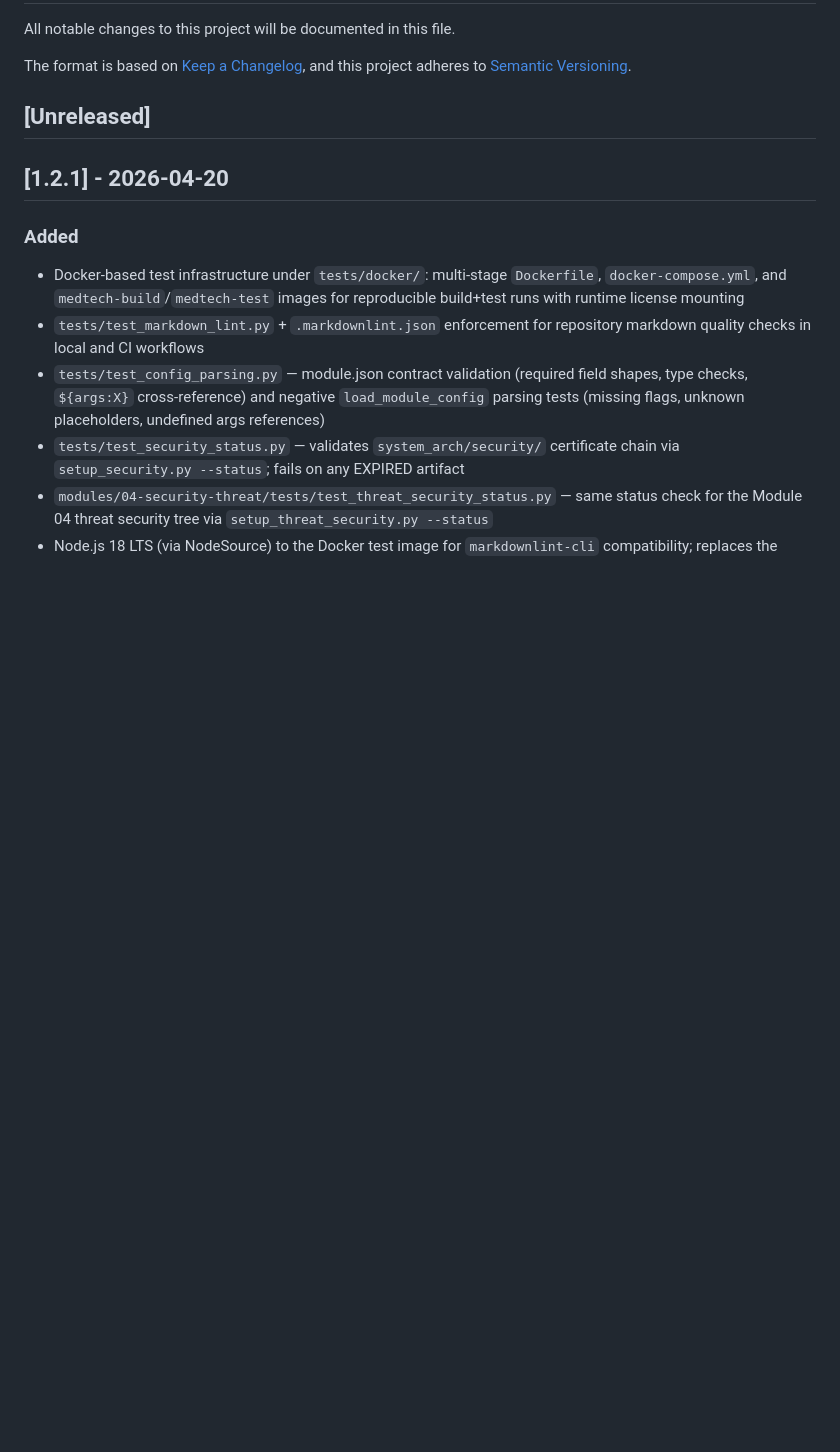
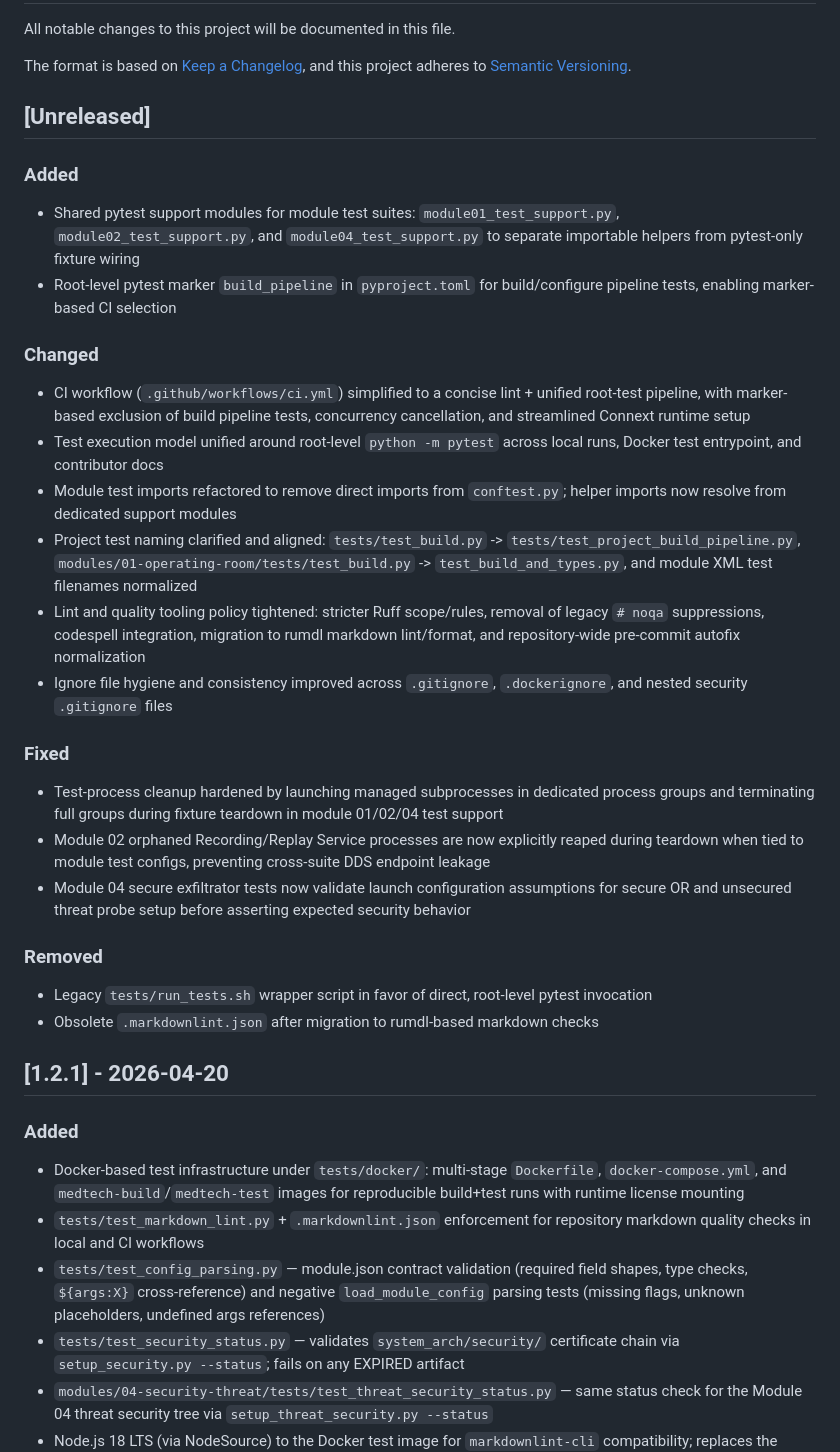
Before and after one commit to rticommunity/rticonnextdds-medtech-reference-architecture, a Markdown page: docs/release/CHANGELOG.md, the part around the change. GitHub-like rendering; blank space fills up the shorter version.

Commit message:
docs: update Unreleased changelog for branch changes

```diff
--- a/docs/release/CHANGELOG.md
+++ b/docs/release/CHANGELOG.md
@@ -6,6 +6,55 @@ The format is based on [Keep a Changelog](https://keepachangelog.com/),
 and this project adheres to [Semantic Versioning](https://semver.org/).
 
 ## [Unreleased]
+
+### Added
+
+- Shared pytest support modules for module test suites:
+  `module01_test_support.py`, `module02_test_support.py`, and
+  `module04_test_support.py` to separate importable helpers from
+  pytest-only fixture wiring
+- Root-level pytest marker `build_pipeline` in `pyproject.toml` for
+  build/configure pipeline tests, enabling marker-based CI selection
+
+### Changed
+
+- CI workflow (`.github/workflows/ci.yml`) simplified to a concise
+  lint + unified root-test pipeline, with marker-based exclusion of
+  build pipeline tests, concurrency cancellation, and streamlined
+  Connext runtime setup
+- Test execution model unified around root-level `python -m pytest`
+  across local runs, Docker test entrypoint, and contributor docs
+- Module test imports refactored to remove direct imports from
+  `conftest.py`; helper imports now resolve from dedicated support modules
+- Project test naming clarified and aligned:
+  `tests/test_build.py` -> `tests/test_project_build_pipeline.py`,
+  `modules/01-operating-room/tests/test_build.py` ->
+  `test_build_and_types.py`, and module XML test filenames normalized
+- Lint and quality tooling policy tightened:
+  stricter Ruff scope/rules, removal of legacy `# noqa` suppressions,
+  codespell integration, migration to rumdl markdown lint/format,
+  and repository-wide pre-commit autofix normalization
+- Ignore file hygiene and consistency improved across `.gitignore`,
+  `.dockerignore`, and nested security `.gitignore` files
+
+### Fixed
+
+- Test-process cleanup hardened by launching managed subprocesses in
+  dedicated process groups and terminating full groups during fixture
+  teardown in module 01/02/04 test support
+- Module 02 orphaned Recording/Replay Service processes are now
+  explicitly reaped during teardown when tied to module test configs,
+  preventing cross-suite DDS endpoint leakage
+- Module 04 secure exfiltrator tests now validate launch configuration
+  assumptions for secure OR and unsecured threat probe setup before
+  asserting expected security behavior
+
+### Removed
+
+- Legacy `tests/run_tests.sh` wrapper script in favor of direct,
+  root-level pytest invocation
+- Obsolete `.markdownlint.json` after migration to rumdl-based markdown
+  checks
 
 ## [1.2.1] - 2026-04-20
 
```
